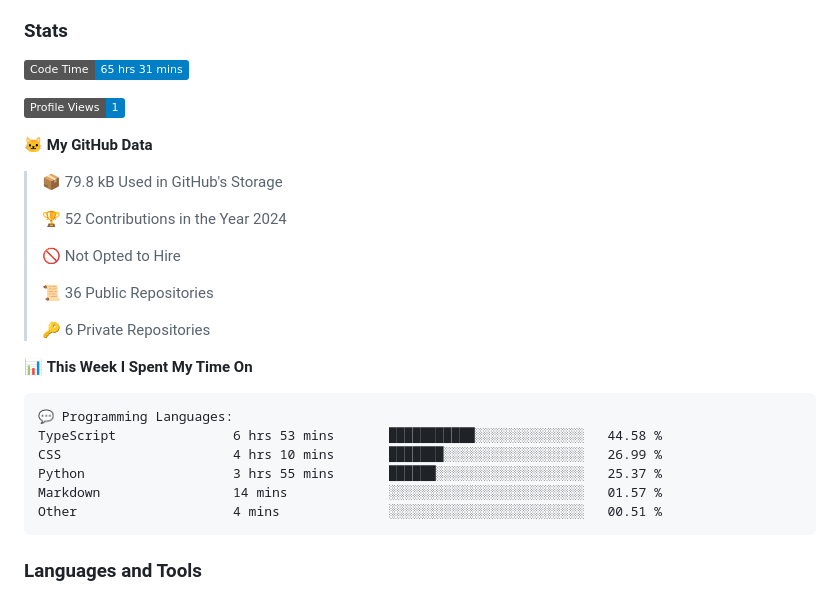
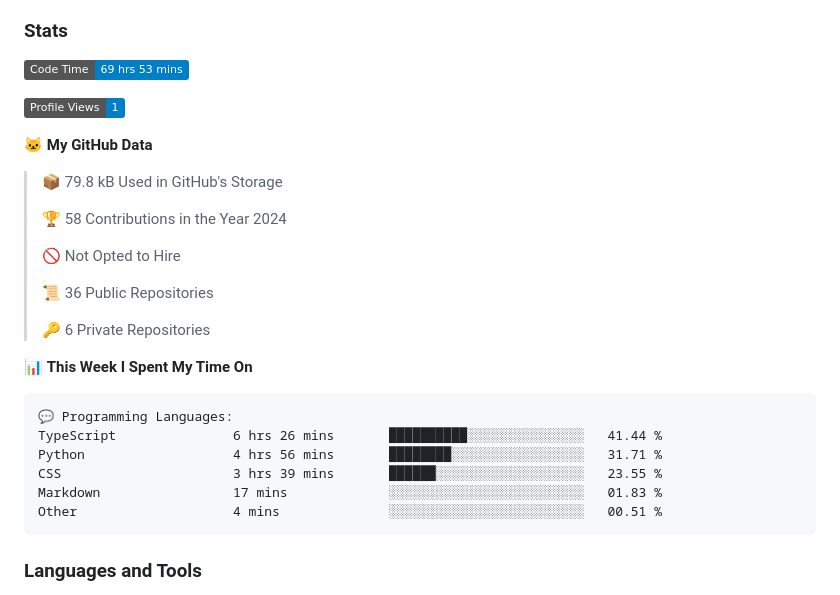
Before and after one commit to DevArtech/devartech, a Markdown page: README.md, the part around the change. GitHub-like rendering; badges without logos.

Commit message:
Updated with Dev Metrics

````diff
--- a/README.md
+++ b/README.md
@@ -10,7 +10,7 @@
 
 ### Stats
 <!--START_SECTION:waka-->
-![Code Time](http://img.shields.io/badge/Code%20Time-65%20hrs%2031%20mins-blue)
+![Code Time](http://img.shields.io/badge/Code%20Time-69%20hrs%2053%20mins-blue)
 
 ![Profile Views](http://img.shields.io/badge/Profile%20Views-1-blue)
 
@@ -18,7 +18,7 @@
 
 > 📦 79.8 kB Used in GitHub's Storage
  >
-> 🏆 52 Contributions in the Year 2024
+> 🏆 58 Contributions in the Year 2024
  >
 > 🚫 Not Opted to Hire
  >
@@ -30,10 +30,10 @@
 
 ```text
 💬 Programming Languages:
-TypeScript               6 hrs 53 mins       ███████████░░░░░░░░░░░░░░   44.58 %
-CSS                      4 hrs 10 mins       ███████░░░░░░░░░░░░░░░░░░   26.99 %
-Python                   3 hrs 55 mins       ██████░░░░░░░░░░░░░░░░░░░   25.37 %
-Markdown                 14 mins             ░░░░░░░░░░░░░░░░░░░░░░░░░   01.57 %
+TypeScript               6 hrs 26 mins       ██████████░░░░░░░░░░░░░░░   41.44 %
+Python                   4 hrs 56 mins       ████████░░░░░░░░░░░░░░░░░   31.71 %
+CSS                      3 hrs 39 mins       ██████░░░░░░░░░░░░░░░░░░░   23.55 %
+Markdown                 17 mins             ░░░░░░░░░░░░░░░░░░░░░░░░░   01.83 %
 Other                    4 mins              ░░░░░░░░░░░░░░░░░░░░░░░░░   00.51 %
 ```
 
````
